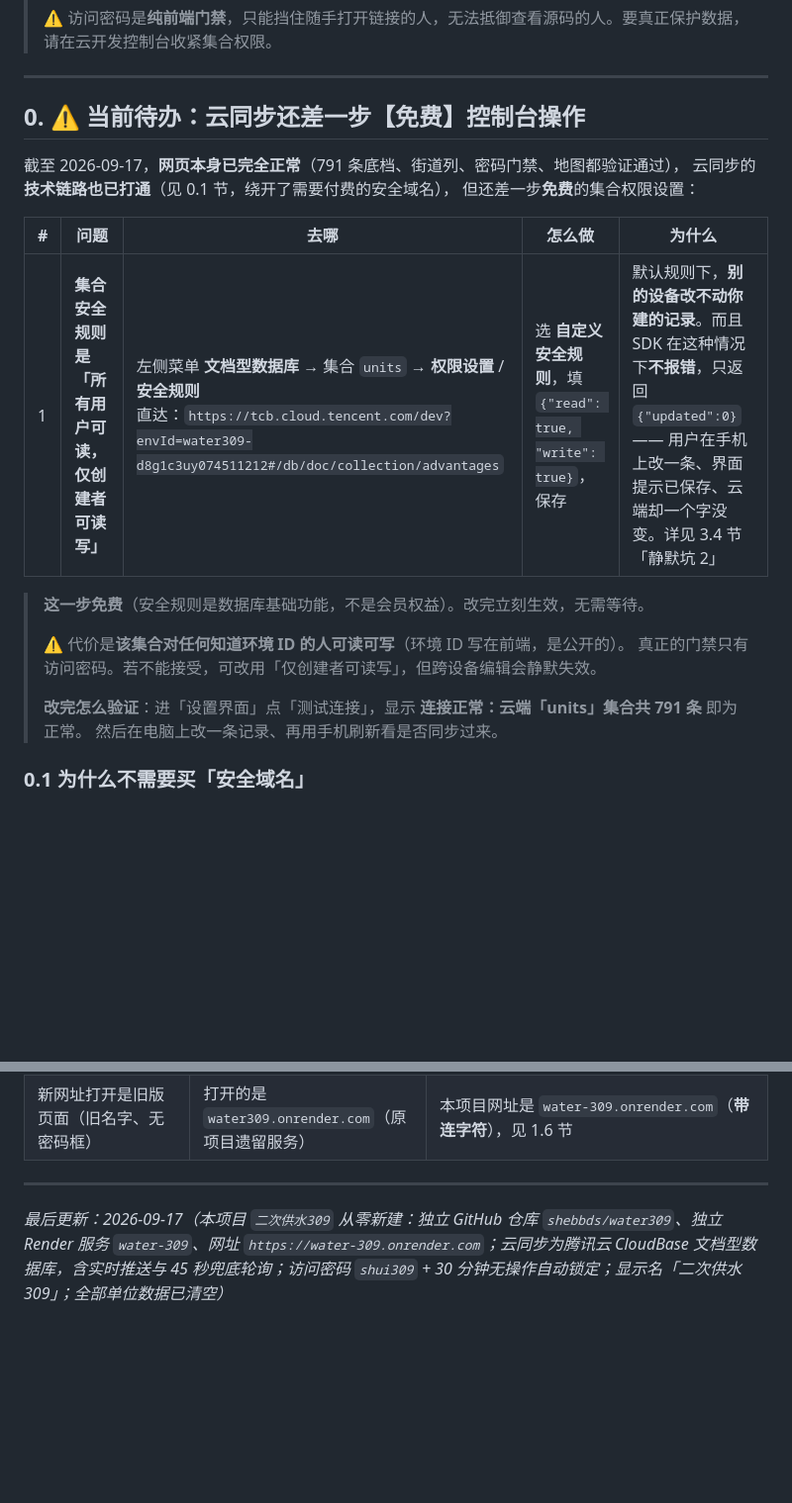
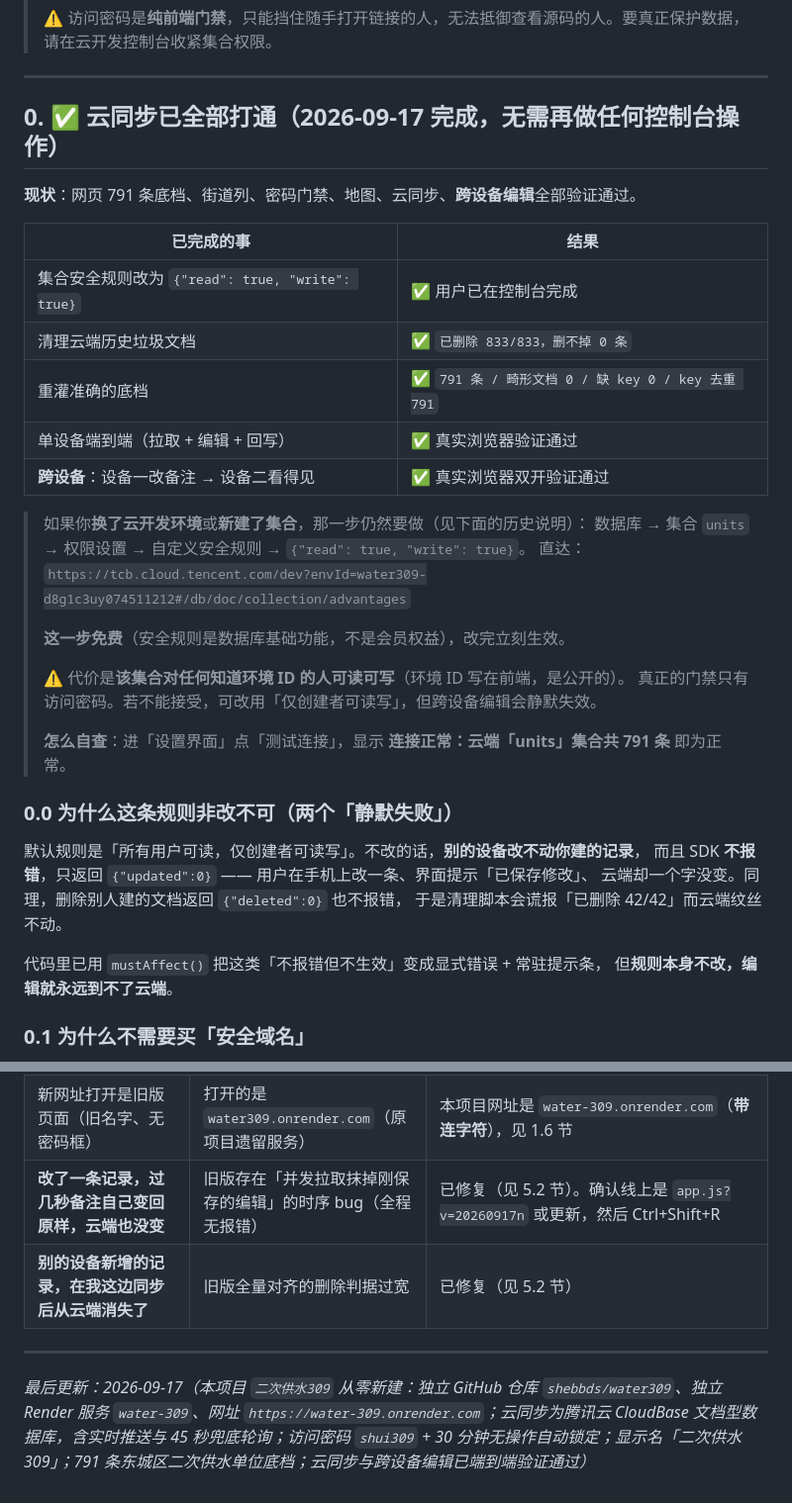
Before and after one commit to shebbds/water309, a Markdown page: 部署说明.md, 2 parts joined by grey strips. Shown at 99% size. GitHub-like rendering; blank space fills up the shorter version.

Commit message:
部署说明：第 0 节改为「云同步已全部打通」，新增 5.2 节记录两个时序坑与修法

```diff
--- a/部署说明.md
+++ b/部署说明.md
@@ -14,24 +14,39 @@
 
 ---
 
-## 0. ⚠️ 当前待办：云同步还差一步【免费】控制台操作
+## 0. ✅ 云同步已全部打通（2026-09-17 完成，无需再做任何控制台操作）
 
-截至 2026-09-17，**网页本身已完全正常**（791 条底档、街道列、密码门禁、地图都验证通过），
-云同步的**技术链路也已打通**（见 0.1 节，绕开了需要付费的安全域名），
-但还差一步**免费**的集合权限设置：
+**现状**：网页 791 条底档、街道列、密码门禁、地图、云同步、**跨设备编辑**全部验证通过。
 
-| # | 问题 | 去哪 | 怎么做 | 为什么 |
-|---|---|---|---|---|
-| 1 | **集合安全规则是「所有用户可读，仅创建者可读写」** | 左侧菜单 **文档型数据库** → 集合 `units` → **权限设置** / **安全规则**<br>直达：`https://tcb.cloud.tencent.com/dev?envId=water309-d8g1c3uy074511212#/db/doc/collection/advantages` | 选 **自定义安全规则**，填 `{"read": true, "write": true}`，保存 | 默认规则下，**别的设备改不动你建的记录**。而且 SDK 在这种情况下**不报错**，只返回 `{"updated":0}` —— 用户在手机上改一条、界面提示已保存、云端却一个字没变。详见 3.4 节「静默坑 2」 |
+| 已完成的事 | 结果 |
+|---|---|
+| 集合安全规则改为 `{"read": true, "write": true}` | ✅ 用户已在控制台完成 |
+| 清理云端历史垃圾文档 | ✅ `已删除 833/833，删不掉 0 条` |
+| 重灌准确的底档 | ✅ `791 条 / 畸形文档 0 / 缺 key 0 / key 去重 791` |
+| 单设备端到端（拉取 + 编辑 + 回写） | ✅ 真实浏览器验证通过 |
+| **跨设备**：设备一改备注 → 设备二看得见 | ✅ 真实浏览器双开验证通过 |
 
-> **这一步免费**（安全规则是数据库基础功能，不是会员权益）。改完立刻生效，无需等待。
+> 如果你**换了云开发环境**或**新建了集合**，那一步仍然要做（见下面的历史说明）：
+> 数据库 → 集合 `units` → 权限设置 → 自定义安全规则 → `{"read": true, "write": true}`。
+> 直达：`https://tcb.cloud.tencent.com/dev?envId=water309-d8g1c3uy074511212#/db/doc/collection/advantages`
+>
+> **这一步免费**（安全规则是数据库基础功能，不是会员权益），改完立刻生效。
 >
 > ⚠️ 代价是**该集合对任何知道环境 ID 的人可读可写**（环境 ID 写在前端，是公开的）。
 > 真正的门禁只有访问密码。若不能接受，可改用「仅创建者可读写」，但跨设备编辑会静默失效。
 >
-> **改完怎么验证**：进「设置界面」点「测试连接」，显示
+> **怎么自查**：进「设置界面」点「测试连接」，显示
 > **连接正常：云端「units」集合共 791 条** 即为正常。
-> 然后在电脑上改一条记录、再用手机刷新看是否同步过来。
+
+### 0.0 为什么这条规则非改不可（两个「静默失败」）
+
+默认规则是「所有用户可读，仅创建者可读写」。不改的话，**别的设备改不动你建的记录**，
+而且 SDK **不报错**，只返回 `{"updated":0}` —— 用户在手机上改一条、界面提示「已保存修改」、
+云端却一个字没变。同理，删除别人建的文档返回 `{"deleted":0}` 也不报错，
+于是清理脚本会谎报「已删除 42/42」而云端纹丝不动。
+
+代码里已用 `mustAffect()` 把这类「不报错但不生效」变成显式错误 + 常驻提示条，
+但**规则本身不改，编辑就永远到不了云端**。
 
 ### 0.1 为什么不需要买「安全域名」
 
@@ -478,7 +525,9 @@ amapSecurity = 348b837bda1afacb88187f829ccf52d3
 | 推送 GitHub 报 502 / charset 错误 | HTTPS 走代理不稳定 | 换 SSH：`git remote set-url origin git@github.com:shebbds/water309.git` |
 | Blueprint 报「render.yaml not found on main branch」 | 代码还没推到 GitHub（空仓库），或连错了仓库 | 先 `git push -u origin main`；确认连的是 `shebbds/water309` 而非 `shebbds/water-zyf` |
 | 新网址打开是旧版页面（旧名字、无密码框） | 打开的是 `water309.onrender.com`（原项目遗留服务） | 本项目网址是 `water-309.onrender.com`（**带连字符**），见 1.6 节 |
+| **改了一条记录，过几秒备注自己变回原样，云端也没变** | 旧版存在「并发拉取抹掉刚保存的编辑」的时序 bug（全程无报错） | 已修复（见 5.2 节）。确认线上是 `app.js?v=20260917n` 或更新，然后 Ctrl+Shift+R |
+| **别的设备新增的记录，在我这边同步后从云端消失了** | 旧版全量对齐的删除判据过宽 | 已修复（见 5.2 节） |
 
 ---
 
-*最后更新：2026-09-17（本项目 `二次供水309` 从零新建：独立 GitHub 仓库 `shebbds/water309`、独立 Render 服务 `water-309`、网址 `https://water-309.onrender.com`；云同步为腾讯云 CloudBase 文档型数据库，含实时推送与 45 秒兜底轮询；访问密码 `shui309` + 30 分钟无操作自动锁定；显示名「二次供水309」；全部单位数据已清空）*
+*最后更新：2026-09-17（本项目 `二次供水309` 从零新建：独立 GitHub 仓库 `shebbds/water309`、独立 Render 服务 `water-309`、网址 `https://water-309.onrender.com`；云同步为腾讯云 CloudBase 文档型数据库，含实时推送与 45 秒兜底轮询；访问密码 `shui309` + 30 分钟无操作自动锁定；显示名「二次供水309」；791 条东城区二次供水单位底档；云同步与跨设备编辑已端到端验证通过）*
```
Also changed, not shown: other parts of 部署说明.md (+32 -0 lines).
